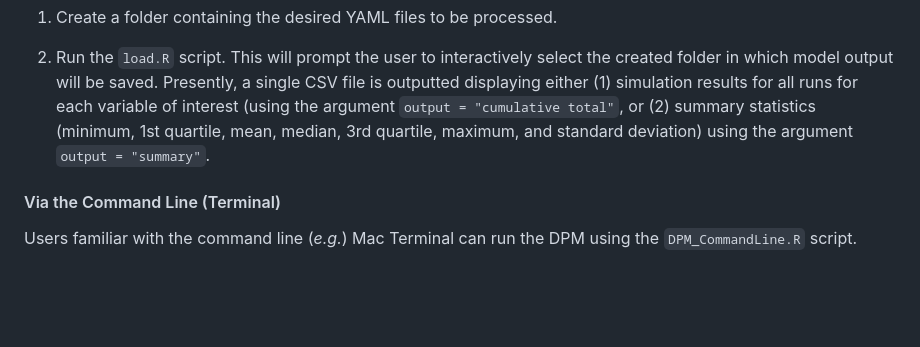
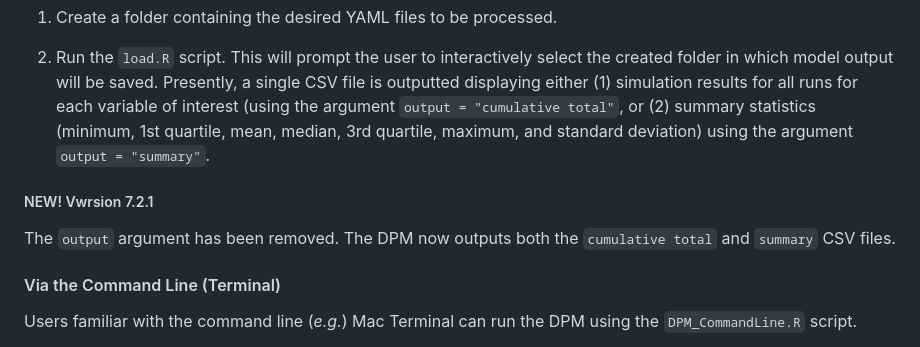
Before and after one commit to GBADsInformatics/GBADsDPM.R, a Markdown page: README.md, the part around the change. Rendered like a GitHub page; blank space fills up the shorter version.

````diff
--- a/README.md
+++ b/README.md
@@ -95,6 +95,10 @@ Currently, there are two different ways to run the DPM in R/RStudio, depending o
 
 2. Run the `load.R` script. This will prompt the user to interactively select the created folder in which model output will be saved. Presently, a single CSV file is outputted displaying either (1) simulation results for all runs for each variable of interest (using the argument `output = "cumulative total"`, or (2) summary statistics (minimum, 1st quartile, mean, median, 3rd quartile, maximum, and standard deviation) using the argument `output = "summary"`.
 
+##### NEW! Vwrsion 7.2.1
+
+The `output` argument has been removed. The DPM now outputs both the `cumulative total` and `summary` CSV files.
+
 #### Via the Command Line (Terminal)
 
 Users familiar with the command line (*e.g.*) Mac Terminal can run the DPM using the ```DPM_CommandLine.R``` script.
````
